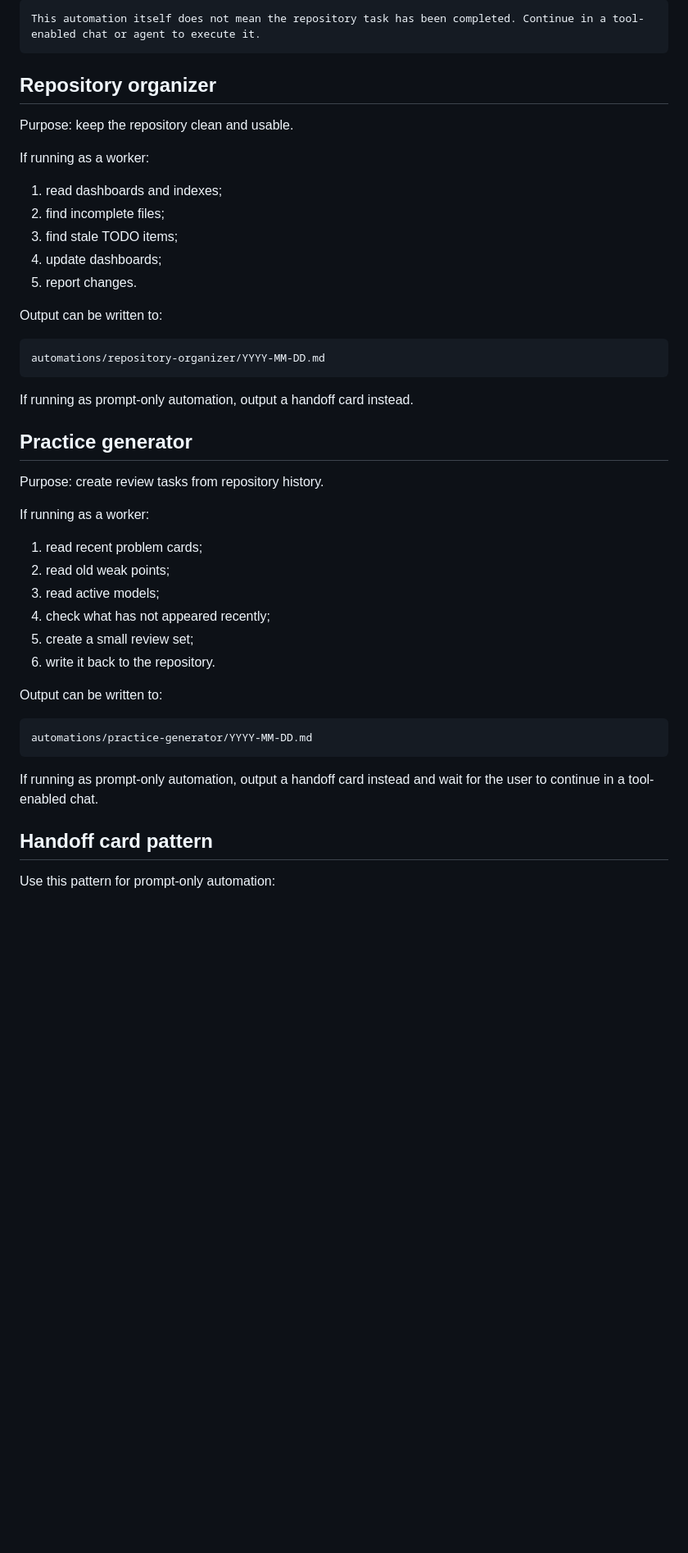
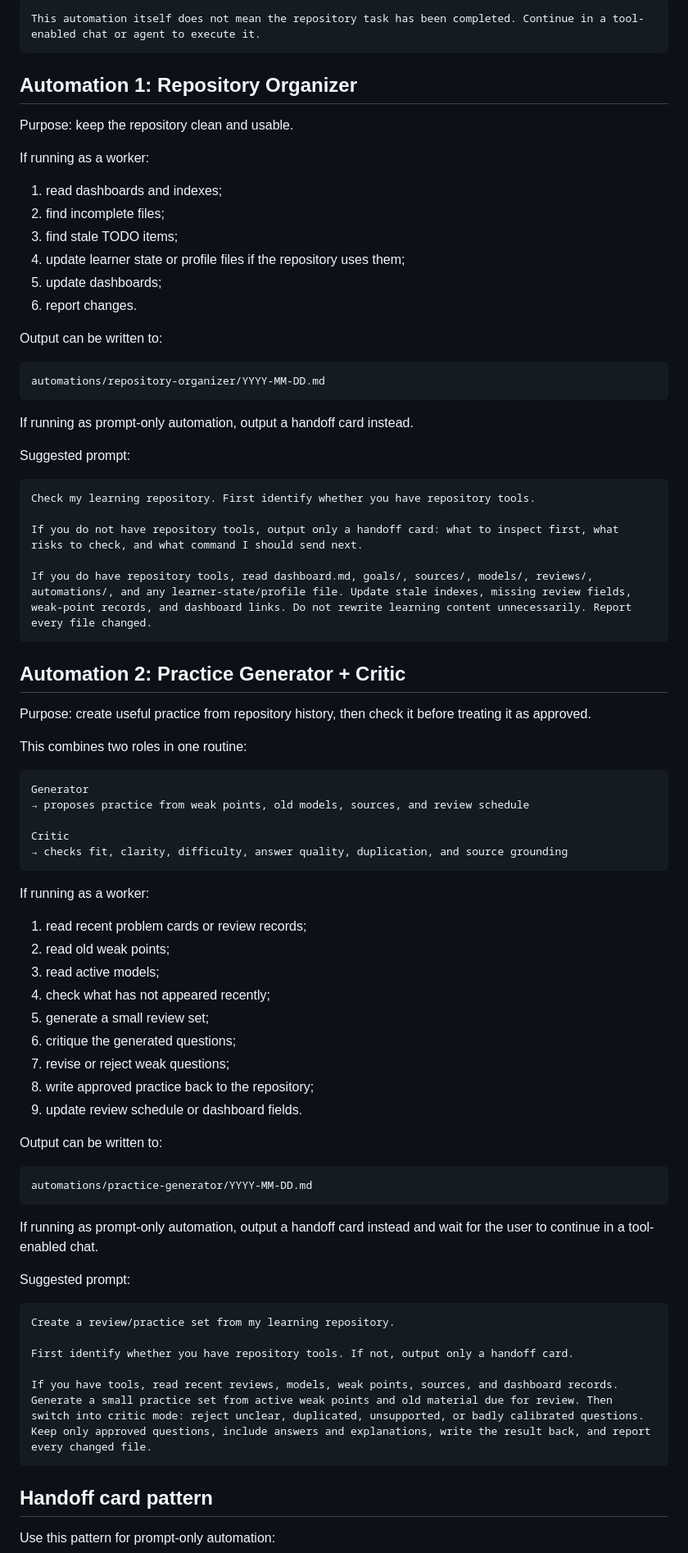
Before and after one commit to Guojiz/Repo-as-Review-OS, a Markdown page: docs/automation-model.md, the part around one of its changes. Shown at 82% size. Rendered like a GitHub page; blank space fills up the shorter version.

Commit message:
Simplify automation model

````diff
--- a/docs/automation-model.md
+++ b/docs/automation-model.md
@@ -54,7 +88,7 @@ End with a clear warning:
 This automation itself does not mean the repository task has been completed. Continue in a tool-enabled chat or agent to execute it.
 ```
 
-## Repository organizer
+## Automation 1: Repository Organizer
 
 Purpose: keep the repository clean and usable.
 
@@ -63,8 +97,9 @@ If running as a worker:
 1. read dashboards and indexes;
 2. find incomplete files;
 3. find stale TODO items;
-4. update dashboards;
-5. report changes.
+4. update learner state or profile files if the repository uses them;
+5. update dashboards;
+6. report changes.
 
 Output can be written to:
 
@@ -74,18 +109,41 @@ automations/repository-organizer/YYYY-MM-DD.md
 
 If running as prompt-only automation, output a handoff card instead.
 
-## Practice generator
+Suggested prompt:
 
-Purpose: create review tasks from repository history.
+```text
+Check my learning repository. First identify whether you have repository tools.
+
+If you do not have repository tools, output only a handoff card: what to inspect first, what risks to check, and what command I should send next.
+
+If you do have repository tools, read dashboard.md, goals/, sources/, models/, reviews/, automations/, and any learner-state/profile file. Update stale indexes, missing review fields, weak-point records, and dashboard links. Do not rewrite learning content unnecessarily. Report every file changed.
+```
+
+## Automation 2: Practice Generator + Critic
+
+Purpose: create useful practice from repository history, then check it before treating it as approved.
+
+This combines two roles in one routine:
+
+```text
+Generator
+→ proposes practice from weak points, old models, sources, and review schedule
+
+Critic
+→ checks fit, clarity, difficulty, answer quality, duplication, and source grounding
+```
 
 If running as a worker:
 
-1. read recent problem cards;
+1. read recent problem cards or review records;
 2. read old weak points;
 3. read active models;
 4. check what has not appeared recently;
-5. create a small review set;
-6. write it back to the repository.
+5. generate a small review set;
+6. critique the generated questions;
+7. revise or reject weak questions;
+8. write approved practice back to the repository;
+9. update review schedule or dashboard fields.
 
 Output can be written to:
 
@@ -94,6 +152,16 @@ automations/practice-generator/YYYY-MM-DD.md
 ```
 
 If running as prompt-only automation, output a handoff card instead and wait for the user to continue in a tool-enabled chat.
+
+Suggested prompt:
+
+```text
+Create a review/practice set from my learning repository.
+
+First identify whether you have repository tools. If not, output only a handoff card.
+
+If you have tools, read recent reviews, models, weak points, sources, and dashboard records. Generate a small practice set from active weak points and old material due for review. Then switch into critic mode: reject unclear, duplicated, unsupported, or badly calibrated questions. Keep only approved questions, include answers and explanations, write the result back, and report every changed file.
+```
 
 ## Handoff card pattern
 
````
Also changed, not shown: other parts of docs/automation-model.md (+34 -0 lines).
